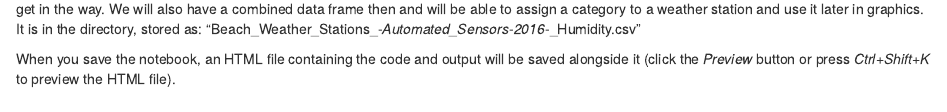
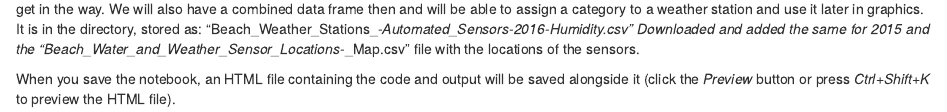
Before and after one commit to alxfed/R-processing-of-public-datasets, an R Markdown document (Notebook.Rmd): the page in a window 1100 px wide, from 1410 px down. Rendered offline with R 4.5, knitr and Pandoc, with nearby package versions; some code elsewhere in the file could not run offline.

Commit message:
Re-processing of all

```diff
--- a/Notebook.Rmd
+++ b/Notebook.Rmd
@@ -52,6 +52,9 @@ save(sdf, file = "sdf.rda")
 
 Also, let's download everything that can be downloaded directly from the web as a *.csv and re-save it in Excel, in case some weird formatting will get in the way. We will also have a combined data frame then and will be able to assign a category to a weather station and use it later in graphics.
 It is in the directory, stored as: "Beach_Weather_Stations_-_Automated_Sensors_-_2016_-_Humidity.csv"
+Downloaded and added the same for 2015 and the "Beach_Water_and_Weather_Sensor_Locations_-_Map.csv" file with the locations of the sensors.
+
+
 
 
 When you save the notebook, an HTML file containing the code and output will be saved alongside it (click the *Preview* button or press *Ctrl+Shift+K* to preview the HTML file).
```
Also changed, not shown: Notebook.nb.html, fdf.rda, odf.rda, sdf.rda.
